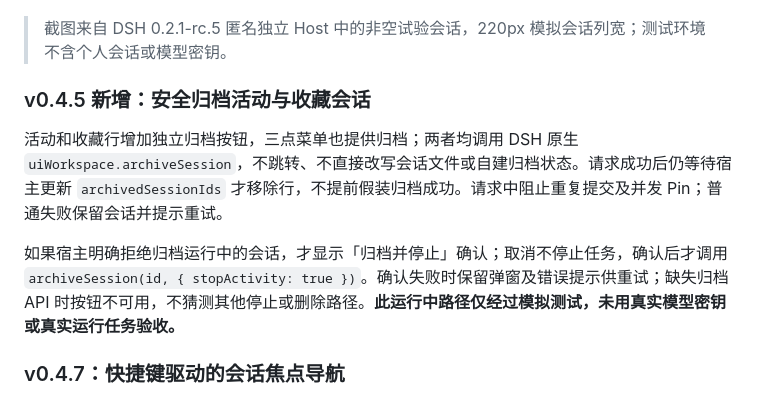
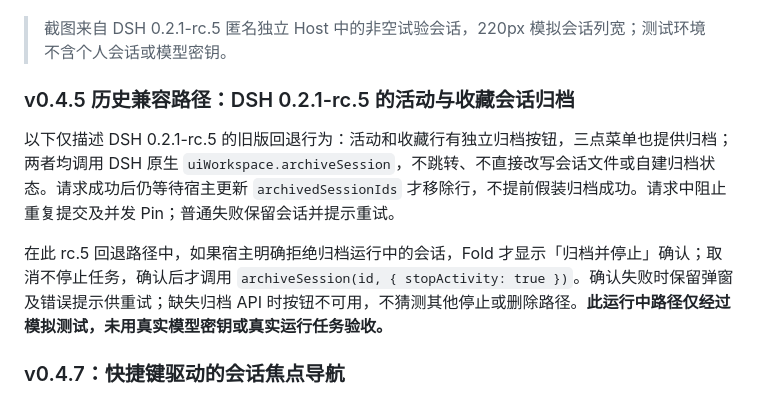
Before and after one commit to nico-zhuang/dsh-nav-fold, a Markdown page: README.md, the part around the change. Rendered like a GitHub page.

Commit message:
docs: clarify rc.5 archive fallback history

```diff
--- a/README.md
+++ b/README.md
@@ -76,11 +76,11 @@ dsh plugin add https://github.com/nico-zhuang/dsh-nav-fold/releases/download/v0.
 
 > 截图来自 DSH 0.2.1-rc.5 匿名独立 Host 中的非空试验会话，220px 模拟会话列宽；测试环境不含个人会话或模型密钥。
 
-### v0.4.5 新增：安全归档活动与收藏会话
+### v0.4.5 历史兼容路径：DSH 0.2.1-rc.5 的活动与收藏会话归档
 
-活动和收藏行增加独立归档按钮，三点菜单也提供归档；两者均调用 DSH 原生 `uiWorkspace.archiveSession`，不跳转、不直接改写会话文件或自建归档状态。请求成功后仍等待宿主更新 `archivedSessionIds` 才移除行，不提前假装归档成功。请求中阻止重复提交及并发 Pin；普通失败保留会话并提示重试。
+以下仅描述 DSH 0.2.1-rc.5 的旧版回退行为：活动和收藏行有独立归档按钮，三点菜单也提供归档；两者均调用 DSH 原生 `uiWorkspace.archiveSession`，不跳转、不直接改写会话文件或自建归档状态。请求成功后仍等待宿主更新 `archivedSessionIds` 才移除行，不提前假装归档成功。请求中阻止重复提交及并发 Pin；普通失败保留会话并提示重试。
 
-如果宿主明确拒绝归档运行中的会话，才显示「归档并停止」确认；取消不停止任务，确认后才调用 `archiveSession(id, { stopActivity: true })`。确认失败时保留弹窗及错误提示供重试；缺失归档 API 时按钮不可用，不猜测其他停止或删除路径。**此运行中路径仅经过模拟测试，未用真实模型密钥或真实运行任务验收。**
+在此 rc.5 回退路径中，如果宿主明确拒绝归档运行中的会话，Fold 才显示「归档并停止」确认；取消不停止任务，确认后才调用 `archiveSession(id, { stopActivity: true })`。确认失败时保留弹窗及错误提示供重试；缺失归档 API 时按钮不可用，不猜测其他停止或删除路径。**此运行中路径仅经过模拟测试，未用真实模型密钥或真实运行任务验收。**
 
 ### v0.4.7：快捷键驱动的会话焦点导航
 
```
